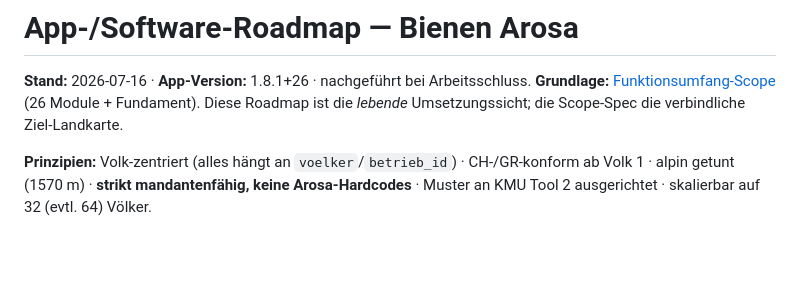
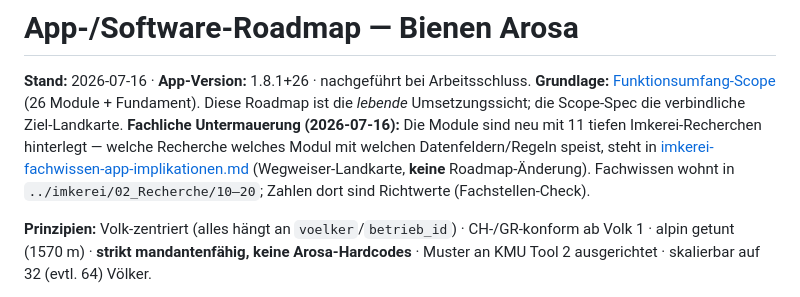
Before and after one commit to DanielProyer/bienen-app, a Markdown page: docs/roadmap-app.md, the part around the change. Rendered like a GitHub page; blank space fills up the shorter version.

```diff
--- a/docs/roadmap-app.md
+++ b/docs/roadmap-app.md
@@ -2,6 +2,7 @@
 
 **Stand:** 2026-07-16 · **App-Version:** 1.8.1+26 · nachgeführt bei Arbeitsschluss.
 **Grundlage:** [Funktionsumfang-Scope](superpowers/specs/2026-07-11-app-funktionsumfang-scope.md) (26 Module + Fundament). Diese Roadmap ist die *lebende* Umsetzungssicht; die Scope-Spec die verbindliche Ziel-Landkarte.
+**Fachliche Untermauerung (2026-07-16):** Die Module sind neu mit 11 tiefen Imkerei-Recherchen hinterlegt — welche Recherche welches Modul mit welchen Datenfeldern/Regeln speist, steht in [imkerei-fachwissen-app-implikationen.md](imkerei-fachwissen-app-implikationen.md) (Wegweiser-Landkarte, **keine** Roadmap-Änderung). Fachwissen wohnt in `../imkerei/02_Recherche/10–20`; Zahlen dort sind Richtwerte (Fachstellen-Check).
 
 **Prinzipien:** Volk-zentriert (alles hängt an `voelker`/`betrieb_id`) · CH-/GR-konform ab Volk 1 · alpin getunt (1570 m) · **strikt mandantenfähig, keine Arosa-Hardcodes** · Muster an KMU Tool 2 ausgerichtet · skalierbar auf 32 (evtl. 64) Völker.
 
```
Also changed, not shown: docs/imkerei-fachwissen-app-implikationen.md (added, +207 -0 lines).
